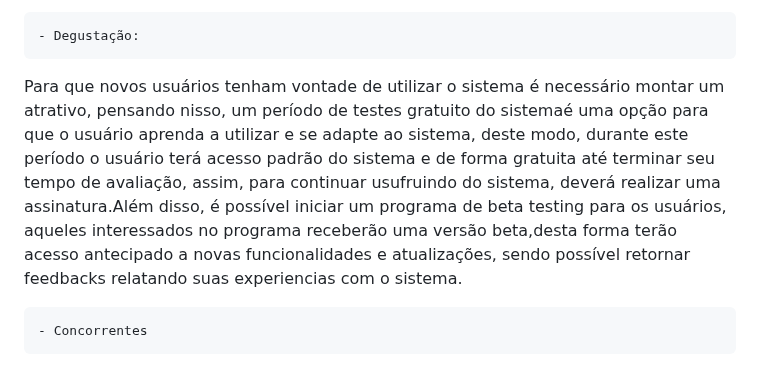
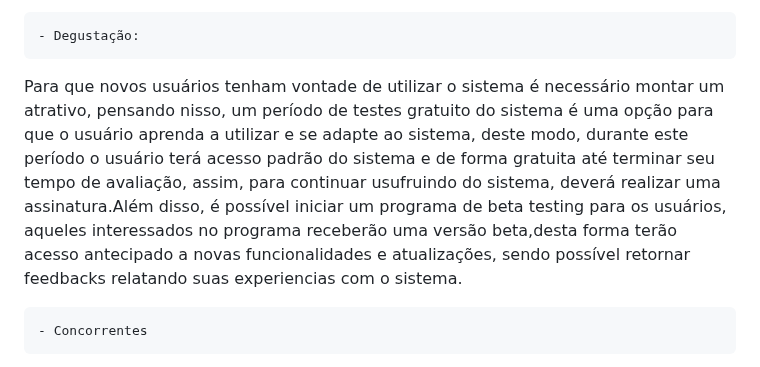
Before and after one commit to GabrielAlves027/ES2, a Markdown page: Doc/Modelo_de_Negocio.md, the part around the change. GitHub-like rendering.

```diff
--- a/Doc/Modelo_de_Negocio.md
+++ b/Doc/Modelo_de_Negocio.md
@@ -13,7 +13,7 @@ Também será disponibilizado um sistema de parceria, onde terá uma aba para di
 Através disso a empresa dele entrará como uma das exemplares na plataforma, podendo virar ponto de referência e até mesmo ser recomendada para possíveis clientes.
 
 	- Degustação:
-Para que novos usuários tenham vontade de utilizar o sistema é necessário montar um atrativo, pensando nisso, um período de testes gratuito do sistemaé uma opção para que o usuário aprenda a utilizar e se adapte ao sistema, deste modo, durante este período o usuário terá acesso padrão do sistema e de forma gratuita até terminar seu tempo de avaliação, assim, para continuar usufruindo do sistema, deverá realizar uma assinatura.Além disso, é possível iniciar um programa de beta testing para os usuários, aqueles interessados no programa receberão uma versão beta,desta forma terão acesso antecipado a novas funcionalidades e atualizações, sendo possível retornar feedbacks relatando suas experiencias com o sistema.
+Para que novos usuários tenham vontade de utilizar o sistema é necessário montar um atrativo, pensando nisso, um período de testes gratuito do sistema é uma opção para que o usuário aprenda a utilizar e se adapte ao sistema, deste modo, durante este período o usuário terá acesso padrão do sistema e de forma gratuita até terminar seu tempo de avaliação, assim, para continuar usufruindo do sistema, deverá realizar uma assinatura.Além disso, é possível iniciar um programa de beta testing para os usuários, aqueles interessados no programa receberão uma versão beta,desta forma terão acesso antecipado a novas funcionalidades e atualizações, sendo possível retornar feedbacks relatando suas experiencias com o sistema.
 
 	- Concorrentes
 Este aplicativo de sistema de gestão para microempreendedores enfrenta concorrência direta de plataformas consolidadas no mercado, tais como QuickBooks, Zoho Books e Trello. Essas alternativas oferecem um conjunto de funcionalidades abrangentes, visando atender às necessidades específicas de pequenos empresários e empreendedores autônomos. Elas possuem histórico estabelecido e são reconhecidas pela sua eficácia na gestão financeira, controle de estoque e outras operações essenciais para negócios de pequeno porte. Além disso, ao considerar nichos específicos, concorrentes mais especializados podem representar desafios significativos. Por exemplo, no setor alimentício, o ContaAzul pode ser um concorrente destacado, fornecendo soluções adaptadas para gestão financeira e emissão de notas fiscais específicas para esse segmento. A competição, portanto, não apenas abrange as plataformas generalistas, mas também soluções mais segmentadas que atendem a demandas particulares de diferentes setores de microempreendedores. A diferenciação eficaz será essencial para posicionar este aplicativo de gestão de forma única e atrativa no mercado.
```
